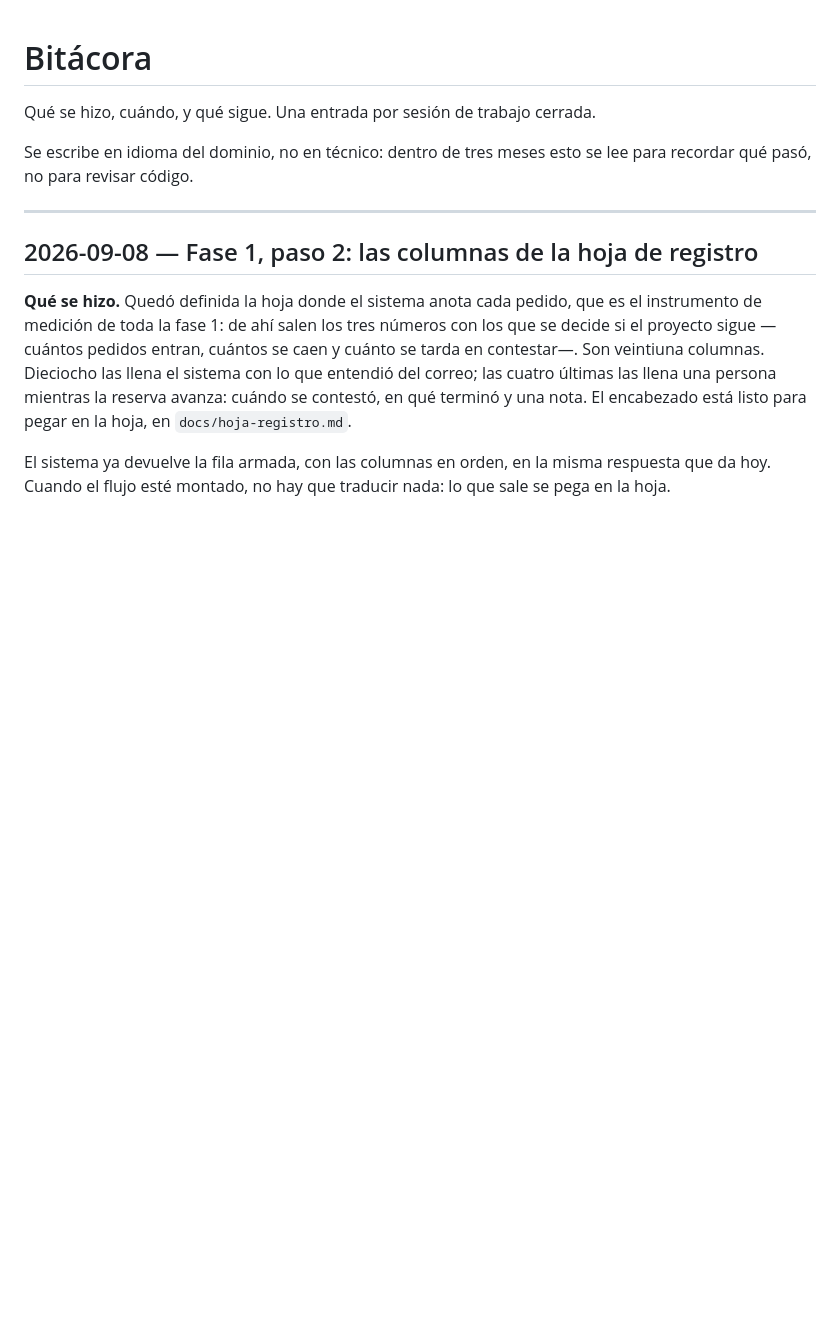
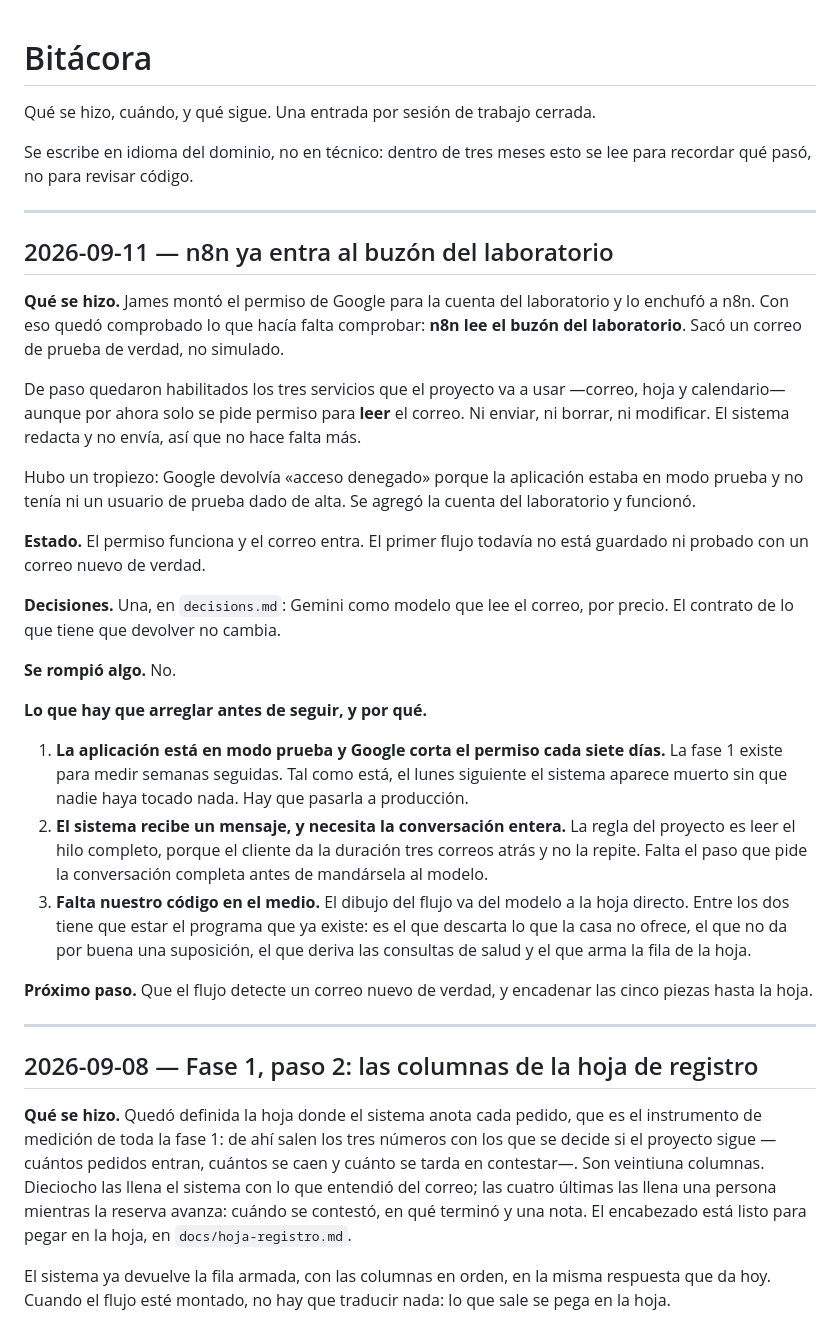
Before and after one commit to JaimeAmatASD/cal-reiet-spa, a Markdown page: docs/bitacora.md, the part around the change. Drawn GitHub-style; blank space fills up the shorter version.

Commit message:
n8n ya entra al buzón del laboratorio
Queda anotado el montaje del permiso de Google, la elección de Gemini como
modelo que lee el correo, y las tres cosas que hay que arreglar antes de
encadenar el flujo hasta la hoja.

Co-Authored-By: Claude Opus 5 <noreply@anthropic.com>
Claude-Session: https://claude.ai/code/session_01RLdWLvwodecyKHMyi1UTEK

```diff
--- a/docs/bitacora.md
+++ b/docs/bitacora.md
@@ -4,6 +4,47 @@ Qué se hizo, cuándo, y qué sigue. Una entrada por sesión de trabajo cerrada.
 
 Se escribe en idioma del dominio, no en técnico: dentro de tres meses esto se lee para
 recordar qué pasó, no para revisar código.
+
+---
+
+## 2026-09-11 — n8n ya entra al buzón del laboratorio
+
+**Qué se hizo.** James montó el permiso de Google para la cuenta del laboratorio y lo
+enchufó a n8n. Con eso quedó comprobado lo que hacía falta comprobar: **n8n lee el buzón
+del laboratorio**. Sacó un correo de prueba de verdad, no simulado.
+
+De paso quedaron habilitados los tres servicios que el proyecto va a usar —correo, hoja
+y calendario— aunque por ahora solo se pide permiso para **leer** el correo. Ni enviar,
+ni borrar, ni modificar. El sistema redacta y no envía, así que no hace falta más.
+
+Hubo un tropiezo: Google devolvía «acceso denegado» porque la aplicación estaba en modo
+prueba y no tenía ni un usuario de prueba dado de alta. Se agregó la cuenta del
+laboratorio y funcionó.
+
+**Estado.** El permiso funciona y el correo entra. El primer flujo todavía no está
+guardado ni probado con un correo nuevo de verdad.
+
+**Decisiones.** Una, en `decisions.md`: Gemini como modelo que lee el correo, por
+precio. El contrato de lo que tiene que devolver no cambia.
+
+**Se rompió algo.** No.
+
+**Lo que hay que arreglar antes de seguir, y por qué.**
+
+1. **La aplicación está en modo prueba y Google corta el permiso cada siete días.** La
+   fase 1 existe para medir semanas seguidas. Tal como está, el lunes siguiente el
+   sistema aparece muerto sin que nadie haya tocado nada. Hay que pasarla a producción.
+2. **El sistema recibe un mensaje, y necesita la conversación entera.** La regla del
+   proyecto es leer el hilo completo, porque el cliente da la duración tres correos
+   atrás y no la repite. Falta el paso que pide la conversación completa antes de
+   mandársela al modelo.
+3. **Falta nuestro código en el medio.** El dibujo del flujo va del modelo a la hoja
+   directo. Entre los dos tiene que estar el programa que ya existe: es el que descarta
+   lo que la casa no ofrece, el que no da por buena una suposición, el que deriva las
+   consultas de salud y el que arma la fila de la hoja.
+
+**Próximo paso.** Que el flujo detecte un correo nuevo de verdad, y encadenar las cinco
+piezas hasta la hoja.
 
 ---
 
```
Also changed, not shown: docs/decisions.md (+14 -0 lines).
